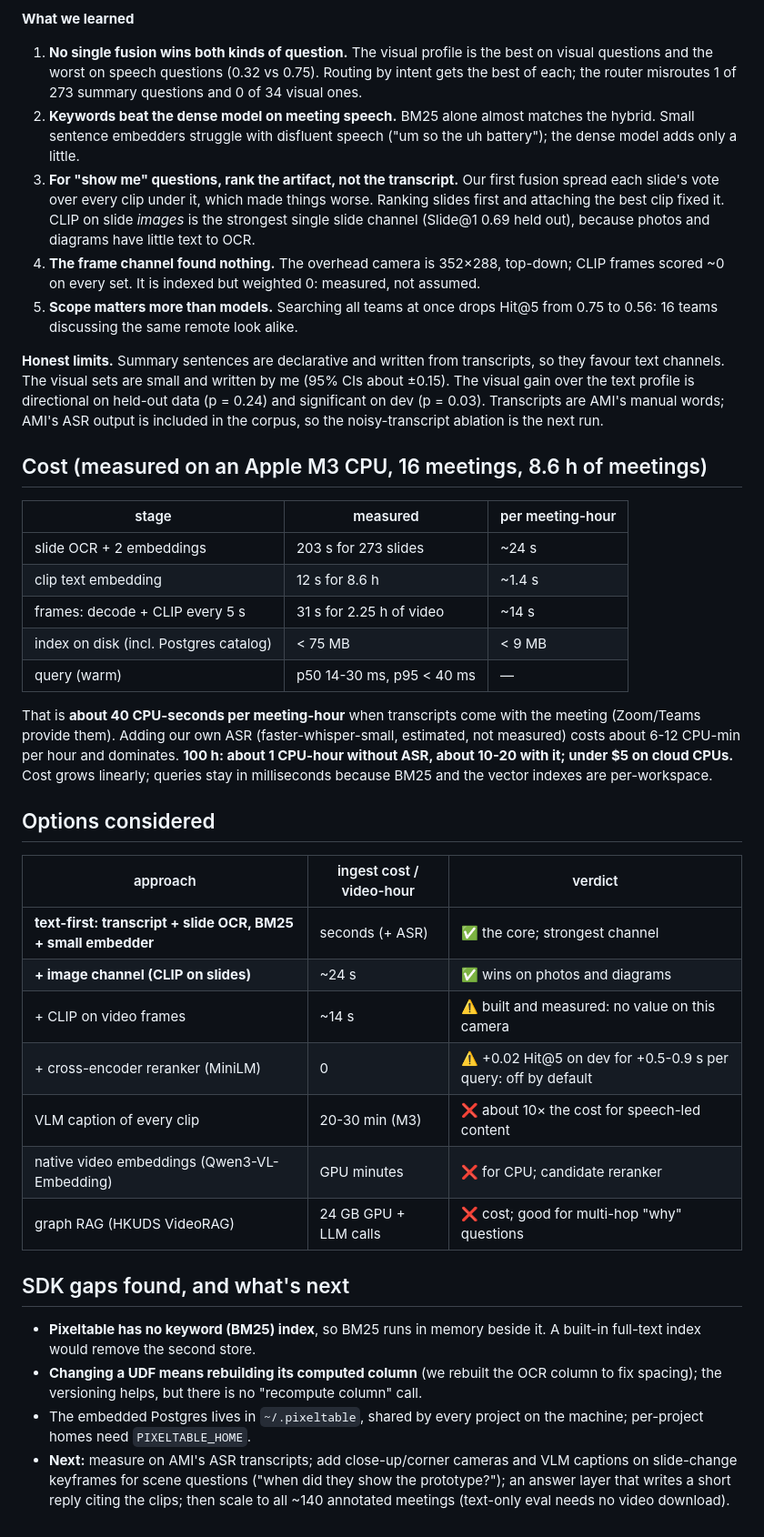
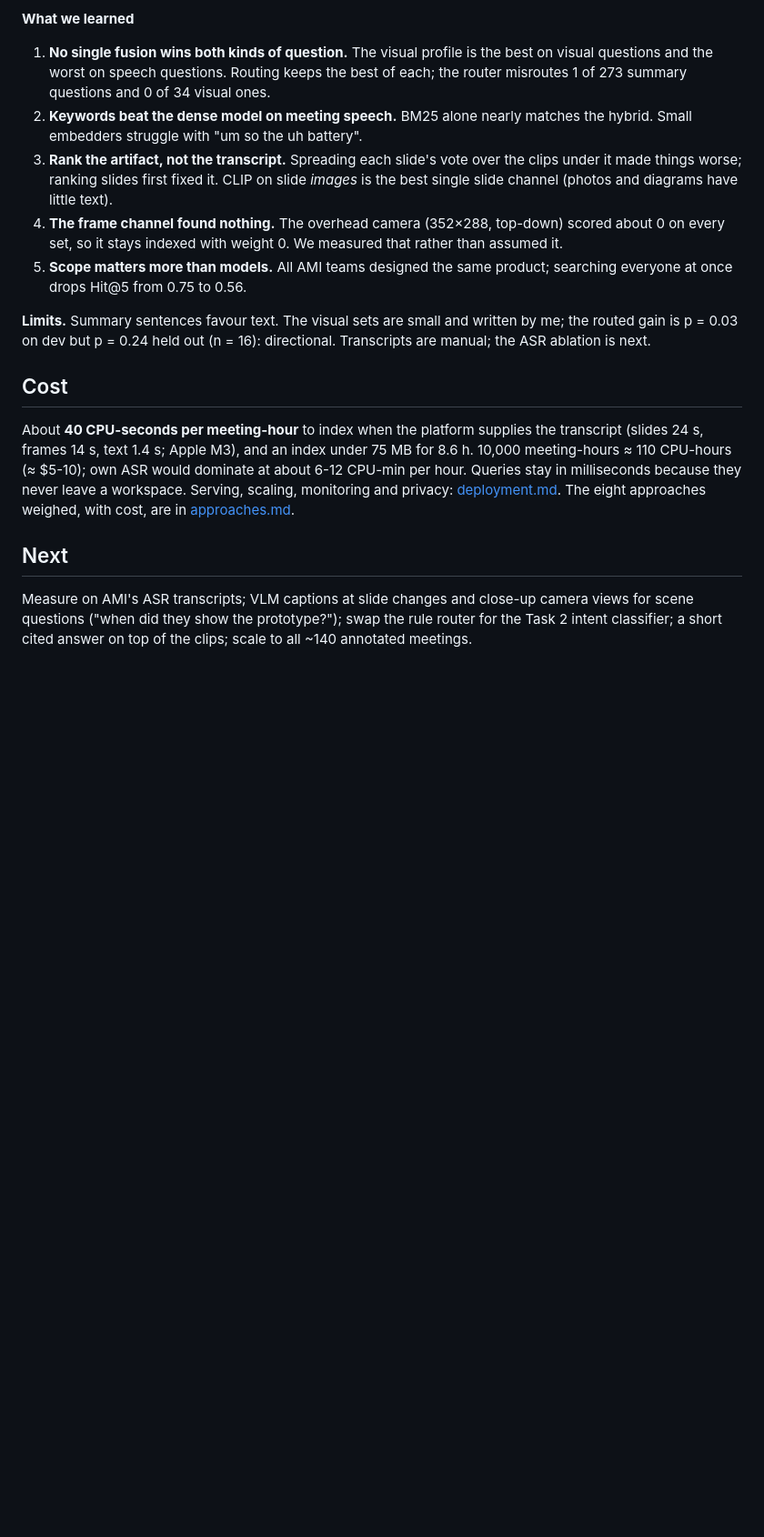
Before and after one commit to pdp19/problem-2-3-multi-modal-retrieval, a Markdown page: docs/README.md, the part around one of its changes. Shown at 91% size. Drawn GitHub-style; blank space fills up the shorter version.

```diff
--- a/docs/README.md
+++ b/docs/README.md
@@ -75,70 +62,38 @@ query pays ~4 s of model loading.
 **What we learned**
 
 1. **No single fusion wins both kinds of question.** The visual profile is the
-   best on visual questions and the worst on speech questions (0.32 vs 0.75).
-   Routing by intent gets the best of each; the router misroutes 1 of 273
-   summary questions and 0 of 34 visual ones.
-2. **Keywords beat the dense model on meeting speech.** BM25 alone almost
-   matches the hybrid. Small sentence embedders struggle with disfluent speech
-   ("um so the uh battery"); the dense model adds only a little.
-3. **For "show me" questions, rank the artifact, not the transcript.** Our
-   first fusion spread each slide's vote over every clip under it, which made
-   things worse. Ranking slides first and attaching the best clip fixed it.
-   CLIP on slide *images* is the strongest single slide channel (Slide@1 0.69
-   held out), because photos and diagrams have little text to OCR.
-4. **The frame channel found nothing.** The overhead camera is 352×288,
-   top-down; CLIP frames scored ~0 on every set. It is indexed but weighted 0:
-   measured, not assumed.
-5. **Scope matters more than models.** Searching all teams at once drops
-   Hit@5 from 0.75 to 0.56: 16 teams discussing the same remote look alike.
+   best on visual questions and the worst on speech questions. Routing keeps
+   the best of each; the router misroutes 1 of 273 summary questions and 0 of
+   34 visual ones.
+2. **Keywords beat the dense model on meeting speech.** BM25 alone nearly
+   matches the hybrid. Small embedders struggle with "um so the uh battery".
+3. **Rank the artifact, not the transcript.** Spreading each slide's vote over
+   the clips under it made things worse; ranking slides first fixed it. CLIP
+   on slide *images* is the best single slide channel (photos and diagrams
+   have little text).
+4. **The frame channel found nothing.** The overhead camera (352×288,
+   top-down) scored about 0 on every set, so it stays indexed with weight 0.
+   We measured that rather than assumed it.
+5. **Scope matters more than models.** All AMI teams designed the same
+   product; searching everyone at once drops Hit@5 from 0.75 to 0.56.
 
-**Honest limits.** Summary sentences are declarative and written from
-transcripts, so they favour text channels. The visual sets are small and
-written by me (95% CIs about ±0.15). The visual gain over the text profile is
-directional on held-out data (p = 0.24) and significant on dev (p = 0.03).
-Transcripts are AMI's manual words; AMI's ASR output is included in the
-corpus, so the noisy-transcript ablation is the next run.
+**Limits.** Summary sentences favour text. The visual sets are small and
+written by me; the routed gain is p = 0.03 on dev but p = 0.24 held out
+(n = 16): directional. Transcripts are manual; the ASR ablation is next.
 
-## Cost (measured on an Apple M3 CPU, 16 meetings, 8.6 h of meetings)
+## Cost
 
-| stage | measured | per meeting-hour |
-|---|---|---|
-| slide OCR + 2 embeddings | 203 s for 273 slides | ~24 s |
-| clip text embedding | 12 s for 8.6 h | ~1.4 s |
-| frames: decode + CLIP every 5 s | 31 s for 2.25 h of video | ~14 s |
-| index on disk (incl. Postgres catalog) | < 75 MB | < 9 MB |
-| query (warm) | p50 14-30 ms, p95 < 40 ms | — |
+About **40 CPU-seconds per meeting-hour** to index when the platform supplies
+the transcript (slides 24 s, frames 14 s, text 1.4 s; Apple M3), and an index
+under 75 MB for 8.6 h. 10,000 meeting-hours ≈ 110 CPU-hours (≈ $5-10); own
+ASR would dominate at about 6-12 CPU-min per hour. Queries stay in
+milliseconds because they never leave a workspace. Serving, scaling,
+monitoring and privacy: [deployment.md](deployment.md). The eight approaches
+weighed, with cost, are in [approaches.md](approaches.md).
 
-That is **about 40 CPU-seconds per meeting-hour** when transcripts come with
-the meeting (Zoom/Teams provide them). Adding our own ASR
-(faster-whisper-small, estimated, not measured) costs about 6-12 CPU-min per
-hour and dominates. **100 h: about 1 CPU-hour without ASR, about 10-20 with
-it; under $5 on cloud CPUs.** Cost grows linearly; queries stay in
-milliseconds because BM25 and the vector indexes are per-workspace.
+## Next
 
-## Options considered
-
-| approach | ingest cost / video-hour | verdict |
-|---|---|---|
-| **text-first: transcript + slide OCR, BM25 + small embedder** | seconds (+ ASR) | ✅ the core; strongest channel |
-| **+ image channel (CLIP on slides)** | ~24 s | ✅ wins on photos and diagrams |
-| + CLIP on video frames | ~14 s | ⚠️ built and measured: no value on this camera |
-| + cross-encoder reranker (MiniLM) | 0 | ⚠️ +0.02 Hit@5 on dev for +0.5-0.9 s per query: off by default |
-| VLM caption of every clip | 20-30 min (M3) | ❌ about 10× the cost for speech-led content |
-| native video embeddings (Qwen3-VL-Embedding) | GPU minutes | ❌ for CPU; candidate reranker |
-| graph RAG (HKUDS VideoRAG) | 24 GB GPU + LLM calls | ❌ cost; good for multi-hop "why" questions |
-
-## SDK gaps found, and what's next
-
-* **Pixeltable has no keyword (BM25) index**, so BM25 runs in memory beside it.
-  A built-in full-text index would remove the second store.
-* **Changing a UDF means rebuilding its computed column** (we rebuilt the OCR
-  column to fix spacing); the versioning helps, but there is no "recompute
-  column" call.
-* The embedded Postgres lives in `~/.pixeltable`, shared by every project on
-  the machine; per-project homes need `PIXELTABLE_HOME`.
-* **Next:** measure on AMI's ASR transcripts; add close-up/corner cameras and
-  VLM captions on slide-change keyframes for scene questions ("when did they
-  show the prototype?"); an answer layer that writes a short reply citing the
-  clips; then scale to all ~140 annotated meetings (text-only eval needs no
-  video download).
+Measure on AMI's ASR transcripts; VLM captions at slide changes and
+close-up camera views for scene questions ("when did they show the
+prototype?"); swap the rule router for the Task 2 intent classifier; a short
+cited answer on top of the clips; scale to all ~140 annotated meetings.
```
Also changed, not shown: other parts of docs/README.md (+36 -49 lines), README.md (+6 -21 lines), docs/approaches.md (added, +33 -0 lines), docs/benchmark.md (added, +61 -0 lines), docs/deployment.md (added, +71 -0 lines), docs/sdk_usage.md (added, +62 -0 lines), docs/figures/architecture.png (added), 1 other file.
